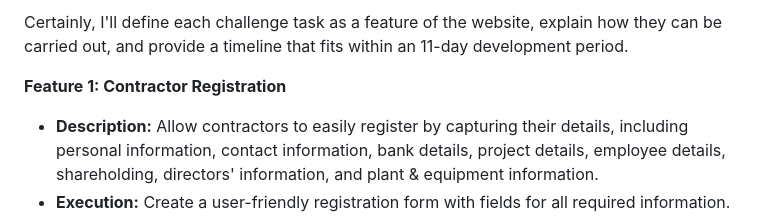
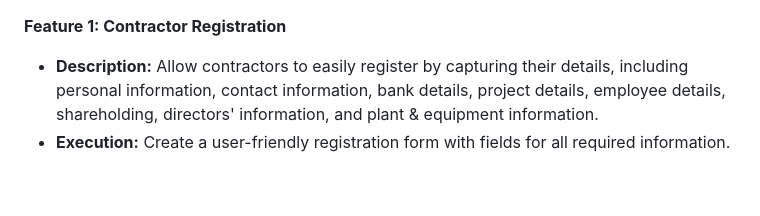
Before and after one commit to Chalebgwa/pprab, a Markdown page: README.md, the part around the change. Rendered like a GitHub page; blank space fills up the shorter version.

```diff
--- a/README.md
+++ b/README.md
@@ -1,4 +1,3 @@
-Certainly, I'll define each challenge task as a feature of the website, explain how they can be carried out, and provide a timeline that fits within an 11-day development period.
 
 **Feature 1: Contractor Registration**
 - **Description:** Allow contractors to easily register by capturing their details, including personal information, contact information, bank details, project details, employee details, shareholding, directors' information, and plant & equipment information.
```
